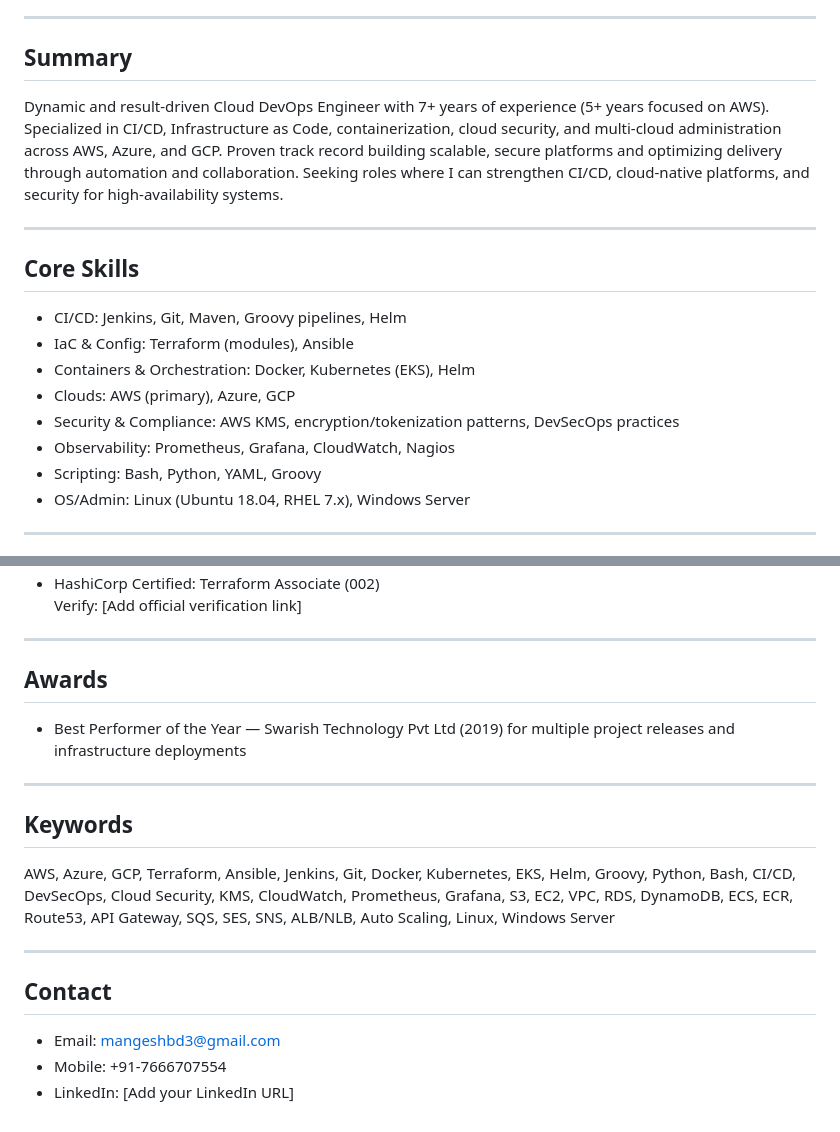
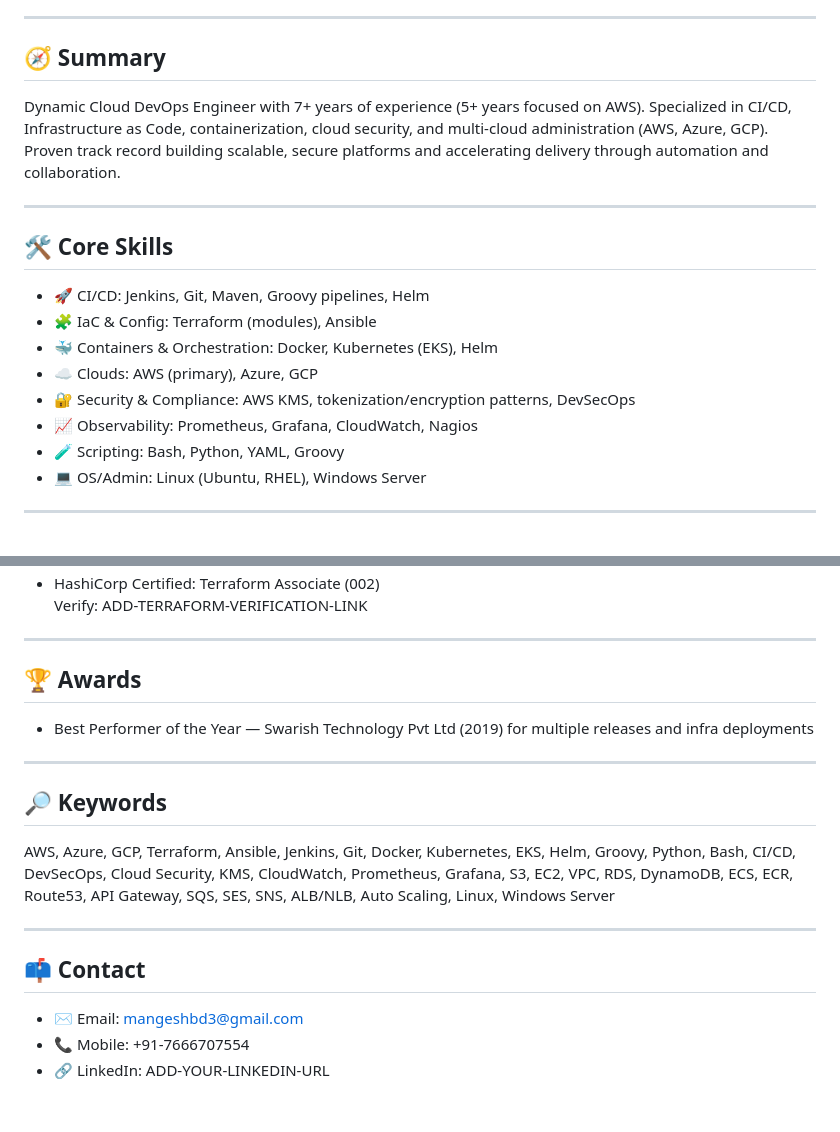
Before and after one commit to mangeshgajbhiye/mangesh-gajbhiye.github.io, a Markdown page: README.md, 2 parts joined by grey strips. Drawn GitHub-style.

```diff
--- a/README.md
+++ b/README.md
@@ -7,20 +16,20 @@
 
 ---
 
-## Summary
-Dynamic and result-driven Cloud DevOps Engineer with 7+ years of experience (5+ years focused on AWS). Specialized in CI/CD, Infrastructure as Code, containerization, cloud security, and multi-cloud administration across AWS, Azure, and GCP. Proven track record building scalable, secure platforms and optimizing delivery through automation and collaboration. Seeking roles where I can strengthen CI/CD, cloud-native platforms, and security for high-availability systems.
+## 🧭 Summary
+Dynamic Cloud DevOps Engineer with 7+ years of experience (5+ years focused on AWS). Specialized in CI/CD, Infrastructure as Code, containerization, cloud security, and multi-cloud administration (AWS, Azure, GCP). Proven track record building scalable, secure platforms and accelerating delivery through automation and collaboration.
 
 ---
 
-## Core Skills
-- CI/CD: Jenkins, Git, Maven, Groovy pipelines, Helm
-- IaC & Config: Terraform (modules), Ansible
-- Containers & Orchestration: Docker, Kubernetes (EKS), Helm
-- Clouds: AWS (primary), Azure, GCP
-- Security & Compliance: AWS KMS, encryption/tokenization patterns, DevSecOps practices
-- Observability: Prometheus, Grafana, CloudWatch, Nagios
-- Scripting: Bash, Python, YAML, Groovy
-- OS/Admin: Linux (Ubuntu 18.04, RHEL 7.x), Windows Server
+## 🛠️ Core Skills
+- 🚀 CI/CD: Jenkins, Git, Maven, Groovy pipelines, Helm
+- 🧩 IaC & Config: Terraform (modules), Ansible
+- 🐳 Containers & Orchestration: Docker, Kubernetes (EKS), Helm
+- ☁️ Clouds: AWS (primary), Azure, GCP
+- 🔐 Security & Compliance: AWS KMS, tokenization/encryption patterns, DevSecOps
+- 📈 Observability: Prometheus, Grafana, CloudWatch, Nagios
+- 🧪 Scripting: Bash, Python, YAML, Groovy
+- 💻 OS/Admin: Linux (Ubuntu, RHEL), Windows Server
 
 ---
 
@@ -99,25 +115,25 @@ Aug 2017 – Feb 2020
 - HashiCorp Certified: Terraform Associate (002)
-  Verify: [Add official verification link]
+  Verify: ADD-TERRAFORM-VERIFICATION-LINK
 
 ---
 
-## Awards
-- Best Performer of the Year — Swarish Technology Pvt Ltd (2019) for multiple project releases and infrastructure deployments
+## 🏆 Awards
+- Best Performer of the Year — Swarish Technology Pvt Ltd (2019) for multiple releases and infra deployments
 
 ---
 
-## Keywords
+## 🔎 Keywords
 AWS, Azure, GCP, Terraform, Ansible, Jenkins, Git, Docker, Kubernetes, EKS, Helm, Groovy, Python, Bash, CI/CD, DevSecOps, Cloud Security, KMS, CloudWatch, Prometheus, Grafana, S3, EC2, VPC, RDS, DynamoDB, ECS, ECR, Route53, API Gateway, SQS, SES, SNS, ALB/NLB, Auto Scaling, Linux, Windows Server
 
 ---
 
-## Contact
-- Email: mangeshbd3@gmail.com
-- Mobile: +91-7666707554
-- LinkedIn: [Add your LinkedIn URL]
+## 📫 Contact
+- ✉️ Email: mangeshbd3@gmail.com
+- 📞 Mobile: +91-7666707554
+- 🔗 LinkedIn: ADD-YOUR-LINKEDIN-URL
 
 <!--
 Notes:
-- Replace [Add your LinkedIn URL] and the Terraform certification verification link.
-- Optionally add a link to your PDF resume in this repo.
+- Replace ADD-YOUR-LINKEDIN-URL and ADD-TERRAFORM-VERIFICATION-LINK with your actual links.
+- You can add a link to your PDF resume in this repo if desired.
 -->
```
Also changed, not shown: other parts of README.md (+66 -50 lines).
